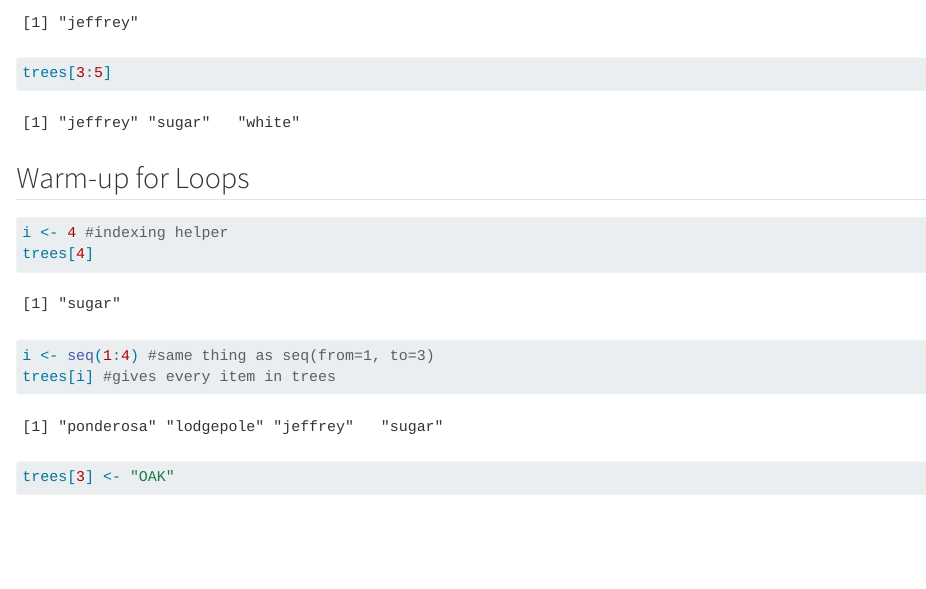
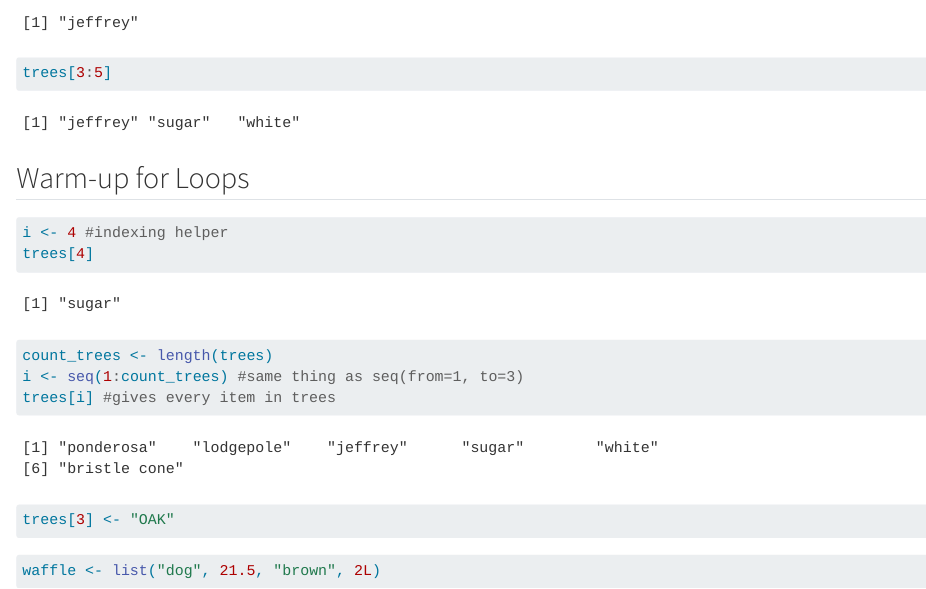
Before and after one commit to floraham/eds221-day2-morning, a Quarto document (code/day2-interactive.qmd): the page in a window 1100 px wide, from 1850 px down. Rendered offline with R 4.5, knitr and Pandoc in place of Quarto, with nearby package versions; long lines of code are wrapped.

Commit message:
more changes

````diff
--- a/code/day2-interactive.qmd
+++ b/code/day2-interactive.qmd
@@ -81,10 +81,15 @@ trees[4]
 ```
 
 ```{r}
-i <- seq(1:4) #same thing as seq(from=1, to=3)
+count_trees <- length(trees)
+i <- seq(1:count_trees) #same thing as seq(from=1, to=3)
 trees[i] #gives every item in trees
 ```
 
 ```{r}
 trees[3] <- "OAK"
 ```
+
+```{r}
+waffle <- list("dog", 21.5, "brown", 2L)
+```
````
